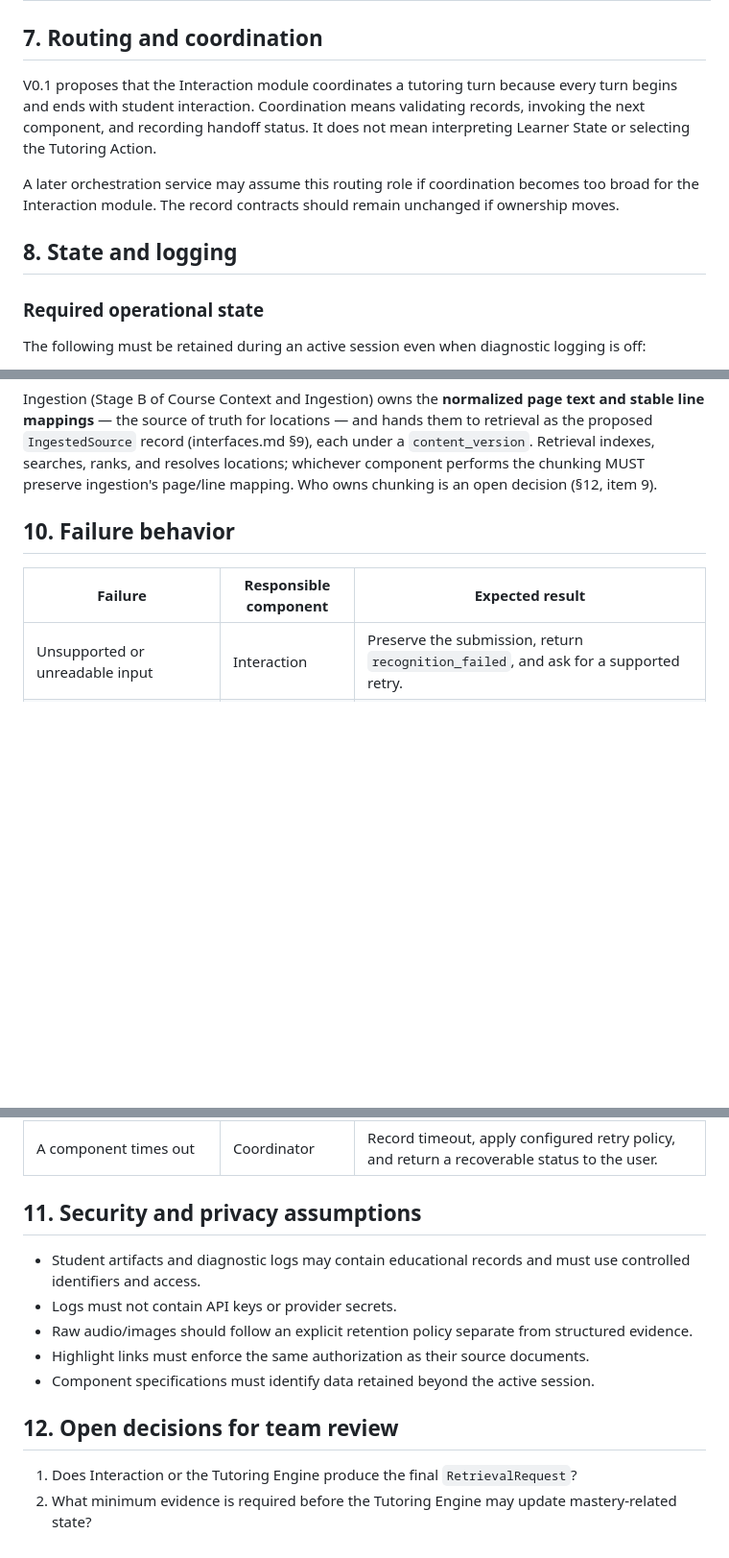
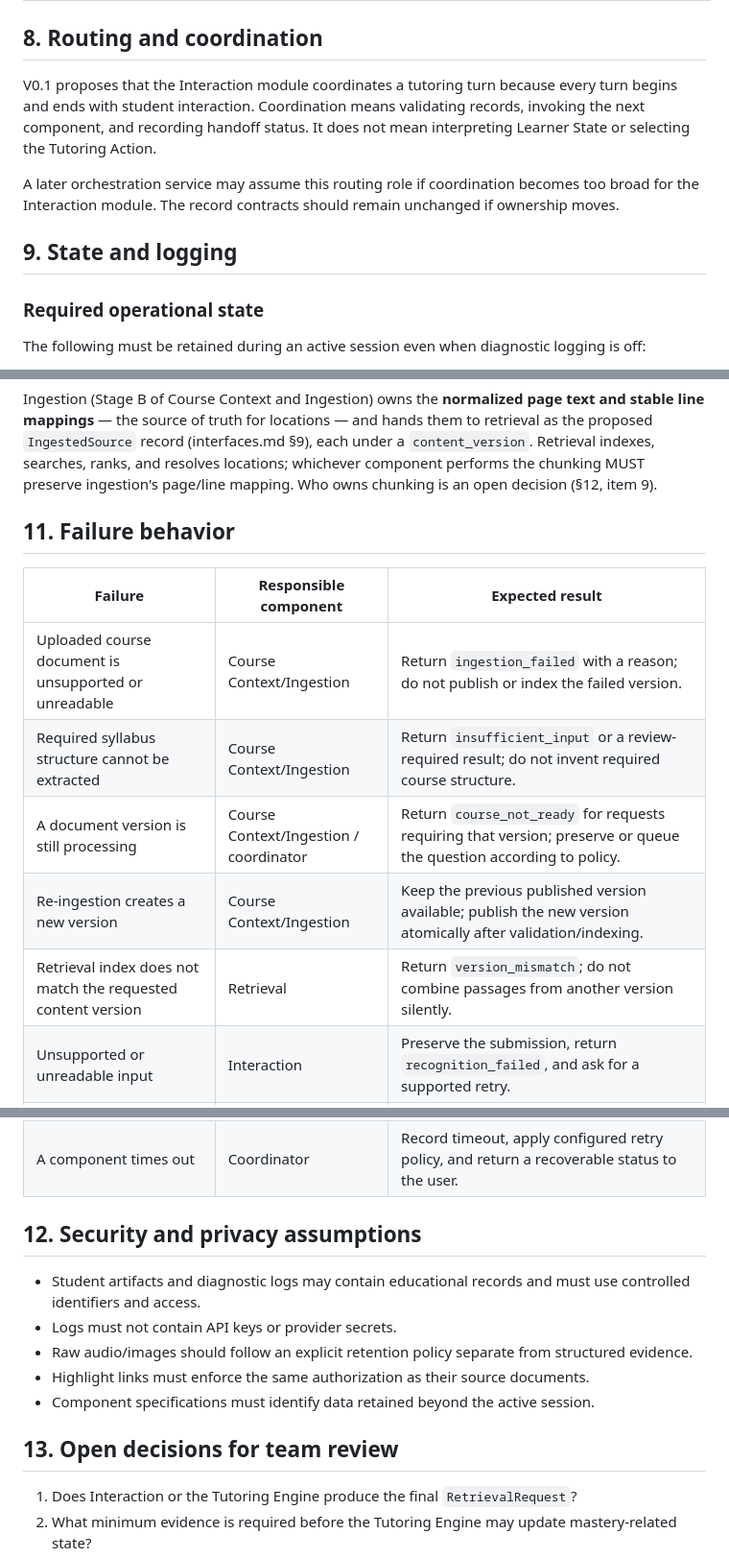
Before and after one commit to digital-professor-lab/digital-professor, a Markdown page: specs/architecture.md, 3 parts joined by grey strips. Shown at 96% size. GitHub-like rendering; blank space fills up the shorter version.

```diff
--- a/specs/architecture.md
+++ b/specs/architecture.md
@@ -81,13 +118,13 @@ Provider-specific tools are implementation choices and should not appear as requ
 | 10. Present action | Delivery → Student | `TutoringAction` and channel settings | `DeliveryResult` | Preserve action intent while adapting presentation to the channel. |
 | 11. Continue loop | Student → Interaction | Follow-up or revised answer | New `StudentSubmission` | Link the response to the prior attempt and action; do not overwrite history. |
 
-## 7. Routing and coordination
+## 8. Routing and coordination
 
 V0.1 proposes that the Interaction module coordinates a tutoring turn because every turn begins and ends with student interaction. Coordination means validating records, invoking the next component, and recording handoff status. It does not mean interpreting Learner State or selecting the Tutoring Action.
 
 A later orchestration service may assume this routing role if coordination becomes too broad for the Interaction module. The record contracts should remain unchanged if ownership moves.
 
-## 8. State and logging
+## 9. State and logging
 
 ### Required operational state
 
@@ -125,10 +162,15 @@ Retrieval should not copy an entire source document into the tutoring record. It
 
 Ingestion (Stage B of Course Context and Ingestion) owns the **normalized page text and stable line mappings** — the source of truth for locations — and hands them to retrieval as the proposed `IngestedSource` record (interfaces.md §9), each under a `content_version`. Retrieval indexes, searches, ranks, and resolves locations; whichever component performs the chunking MUST preserve ingestion's page/line mapping. Who owns chunking is an open decision (§12, item 9).
 
-## 10. Failure behavior
+## 11. Failure behavior
 
 | Failure | Responsible component | Expected result |
 |---|---|---|
+| Uploaded course document is unsupported or unreadable | Course Context/Ingestion | Return `ingestion_failed` with a reason; do not publish or index the failed version. |
+| Required syllabus structure cannot be extracted | Course Context/Ingestion | Return `insufficient_input` or a review-required result; do not invent required course structure. |
+| A document version is still processing | Course Context/Ingestion / coordinator | Return `course_not_ready` for requests requiring that version; preserve or queue the question according to policy. |
+| Re-ingestion creates a new version | Course Context/Ingestion | Keep the previous published version available; publish the new version atomically after validation/indexing. |
+| Retrieval index does not match the requested content version | Retrieval | Return `version_mismatch`; do not combine passages from another version silently. |
 | Unsupported or unreadable input | Interaction | Preserve the submission, return `recognition_failed`, and ask for a supported retry. |
 | Meaning-changing ambiguity remains unresolved | Interaction | Produce partial evidence marked `unconfirmed`; block diagnosis that depends on the ambiguous content. |
 | Course/question context is missing | Coordinator | Stop the grounded tutoring path and request context selection or repair. |
@@ -137,7 +179,7 @@ Ingestion (Stage B of Course Context and Ingestion) owns the **normalized page t
 | Delivery channel cannot render the action | Delivery | Return `unsupported_presentation` and request an allowed alternative representation. |
 | A component times out | Coordinator | Record timeout, apply configured retry policy, and return a recoverable status to the user. |
 
-## 11. Security and privacy assumptions
+## 12. Security and privacy assumptions
 
 - Student artifacts and diagnostic logs may contain educational records and must use controlled identifiers and access.
 - Logs must not contain API keys or provider secrets.
@@ -145,7 +187,7 @@ Ingestion (Stage B of Course Context and Ingestion) owns the **normalized page t
 - Highlight links must enforce the same authorization as their source documents.
 - Component specifications must identify data retained beyond the active session.
 
-## 12. Open decisions for team review
+## 13. Open decisions for team review
 
 1. Does Interaction or the Tutoring Engine produce the final `RetrievalRequest`?
 2. What minimum evidence is required before the Tutoring Engine may update mastery-related state?
```
Also changed, not shown: other parts of specs/architecture.md (+41 -4 lines), specs/README.md (+12 -6 lines), specs/course-context.md (+16 -0 lines).
